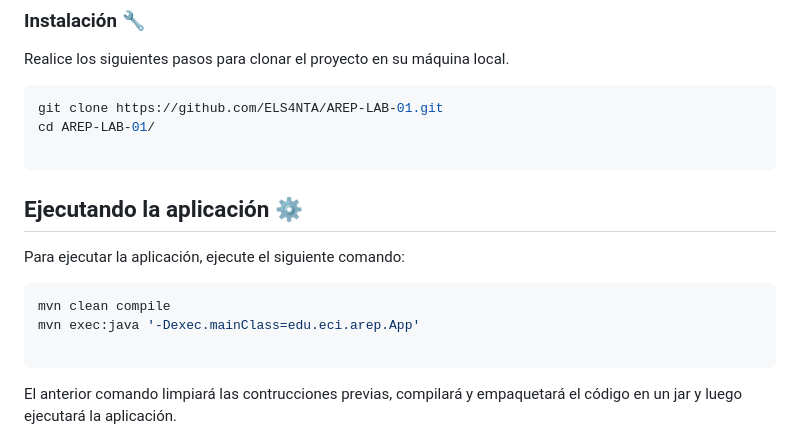
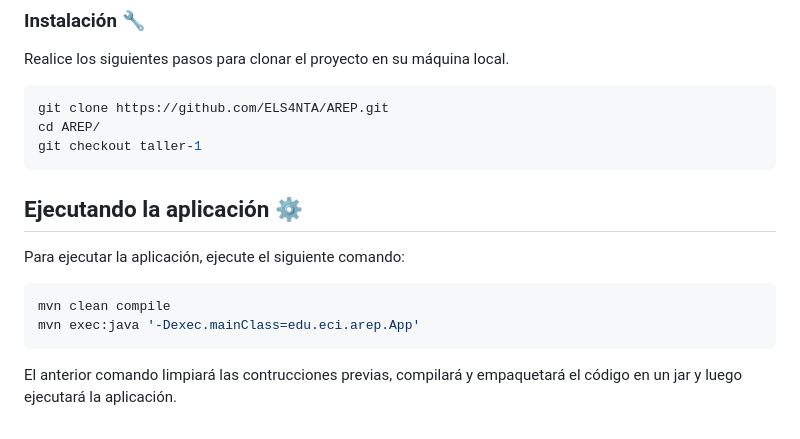
Before and after one commit to ELS4NTA/AREP, a Markdown page: README.md, the part around the change. Rendered like a GitHub page.

````diff
--- a/README.md
+++ b/README.md
@@ -22,9 +22,9 @@ Las siguientes instrucciones le permitirán obtener una copia del proyecto en fu
 Realice los siguientes pasos para clonar el proyecto en su máquina local.
 
 ```bash
-git clone https://github.com/ELS4NTA/AREP-LAB-01.git
-cd AREP-LAB-01/
-
+git clone https://github.com/ELS4NTA/AREP.git
+cd AREP/
+git checkout taller-1
 ```
 
 ## Ejecutando la aplicación ⚙️
@@ -34,7 +34,6 @@ Para ejecutar la aplicación, ejecute el siguiente comando:
 ```bash
 mvn clean compile
 mvn exec:java '-Dexec.mainClass=edu.eci.arep.App'
-
 ```
 
 El anterior comando limpiará las contrucciones previas, compilará y empaquetará el código en un jar y luego ejecutará la aplicación.
````
